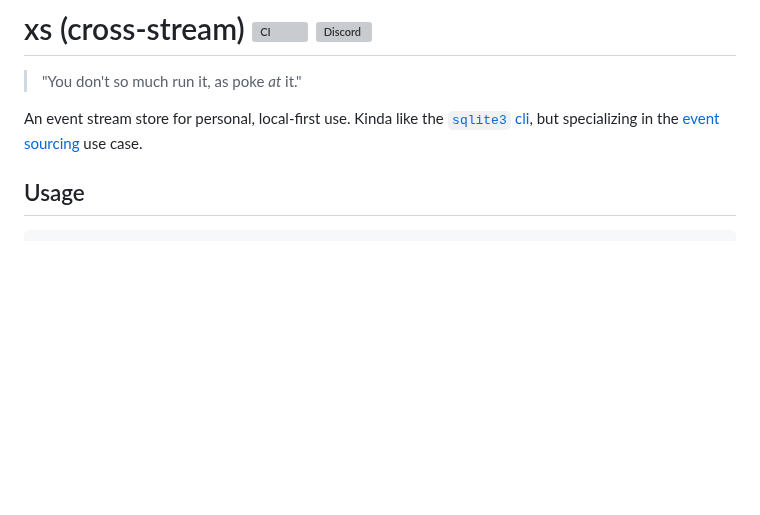
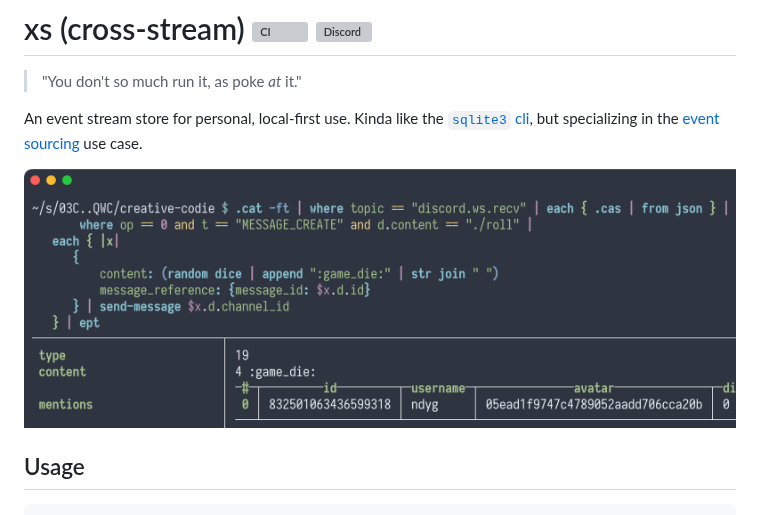
Before and after one commit to cablehead/xs, a Markdown page: README.md, the part around the change. Rendered like a GitHub page; pictures changed too: docs/overview.png (added); blank space fills up the shorter version; grey boxes are pictures that could not be loaded.

Commit message:
docs: README

```diff
--- a/README.md
+++ b/README.md
@@ -5,6 +5,8 @@
 An event stream store for personal, local-first use. Kinda like the
 [`sqlite3` cli](https://sqlite.org/cli.html), but specializing in the
 [event sourcing](https://martinfowler.com/eaaDev/EventSourcing.html) use case.
+
+![overview](./docs/overview.png)
 
 ## Usage
 
```
